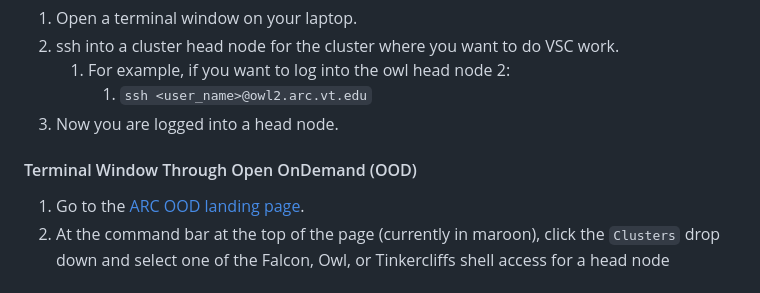
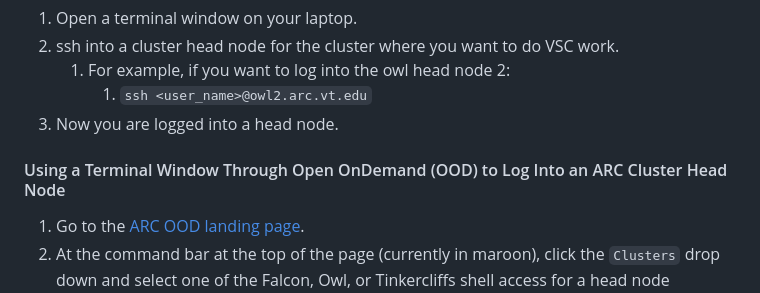
Before and after one commit to AdvancedResearchComputing/Workshops, a Markdown page: running_vs_code_on_compute_nodes/vs-code-on-compute-nodes.md, the part around the change. Drawn GitHub-style.

Commit message:
update: added onto

```diff
--- a/running_vs_code_on_compute_nodes/vs-code-on-compute-nodes.md
+++ b/running_vs_code_on_compute_nodes/vs-code-on-compute-nodes.md
@@ -202,7 +202,7 @@ log into a head node using a terminal window.
       1. `ssh <user_name>@owl2.arc.vt.edu`
 3. Now you are logged into a head node.
 
-#### Terminal Window Through Open OnDemand (OOD)
+#### Using a Terminal Window Through Open OnDemand (OOD) to Log Into an ARC Cluster Head Node
 
 1. Go to the [ARC OOD landing page](https://ood.arc.vt.edu).
 2. At the command bar at the top of the page (currently in maroon),
```
